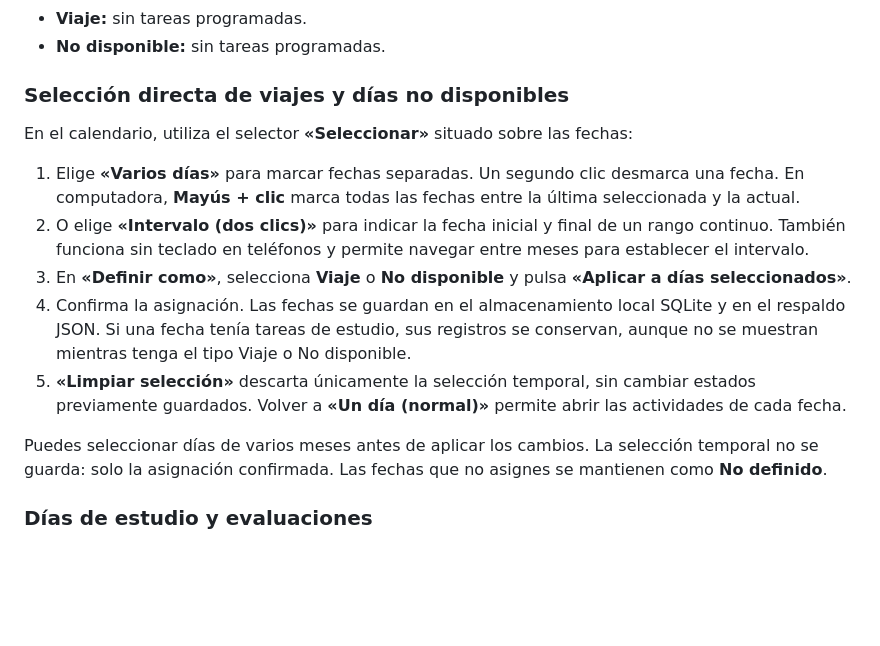
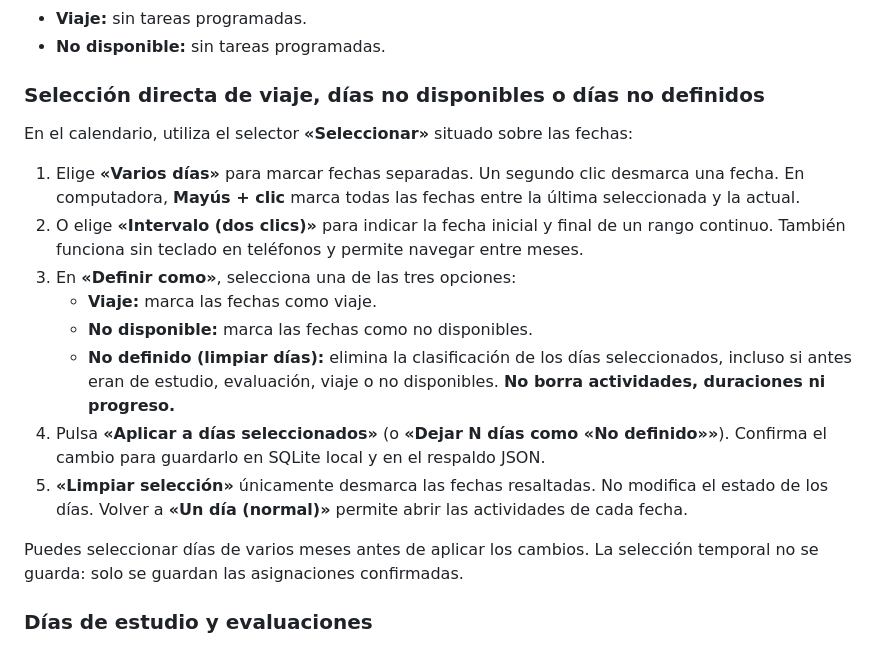
Before and after one commit to PedroPabloRG/study-calendar, a Markdown page: README.md, the part around the change. Drawn GitHub-style; blank space fills up the shorter version.

Commit message:
Document clearing assigned day modes through calendar multi-selection

```diff
--- a/README.md
+++ b/README.md
@@ -20,17 +20,20 @@ Para una prueba local, sirve este directorio mediante un servidor HTTP sencillo
 - **Viaje:** sin tareas programadas.
 - **No disponible:** sin tareas programadas.
 
-### Selección directa de viajes y días no disponibles
+### Selección directa de viaje, días no disponibles o días no definidos
 
 En el calendario, utiliza el selector **«Seleccionar»** situado sobre las fechas:
 
 1. Elige **«Varios días»** para marcar fechas separadas. Un segundo clic desmarca una fecha. En computadora, **Mayús + clic** marca todas las fechas entre la última seleccionada y la actual.
-2. O elige **«Intervalo (dos clics)»** para indicar la fecha inicial y final de un rango continuo. También funciona sin teclado en teléfonos y permite navegar entre meses para establecer el intervalo.
-3. En **«Definir como»**, selecciona **Viaje** o **No disponible** y pulsa **«Aplicar a días seleccionados»**.
-4. Confirma la asignación. Las fechas se guardan en el almacenamiento local SQLite y en el respaldo JSON. Si una fecha tenía tareas de estudio, sus registros se conservan, aunque no se muestran mientras tenga el tipo Viaje o No disponible.
-5. **«Limpiar selección»** descarta únicamente la selección temporal, sin cambiar estados previamente guardados. Volver a **«Un día (normal)»** permite abrir las actividades de cada fecha.
+2. O elige **«Intervalo (dos clics)»** para indicar la fecha inicial y final de un rango continuo. También funciona sin teclado en teléfonos y permite navegar entre meses.
+3. En **«Definir como»**, selecciona una de las tres opciones:
+   - **Viaje:** marca las fechas como viaje.
+   - **No disponible:** marca las fechas como no disponibles.
+   - **No definido (limpiar días):** elimina la clasificación de los días seleccionados, incluso si antes eran de estudio, evaluación, viaje o no disponibles. **No borra actividades, duraciones ni progreso.**
+4. Pulsa **«Aplicar a días seleccionados»** (o **«Dejar N días como «No definido»»**). Confirma el cambio para guardarlo en SQLite local y en el respaldo JSON.
+5. **«Limpiar selección»** únicamente desmarca las fechas resaltadas. No modifica el estado de los días. Volver a **«Un día (normal)»** permite abrir las actividades de cada fecha.
 
-Puedes seleccionar días de varios meses antes de aplicar los cambios. La selección temporal no se guarda: solo la asignación confirmada. Las fechas que no asignes se mantienen como **No definido**.
+Puedes seleccionar días de varios meses antes de aplicar los cambios. La selección temporal no se guarda: solo se guardan las asignaciones confirmadas.
 
 ### Días de estudio y evaluaciones
 
```
